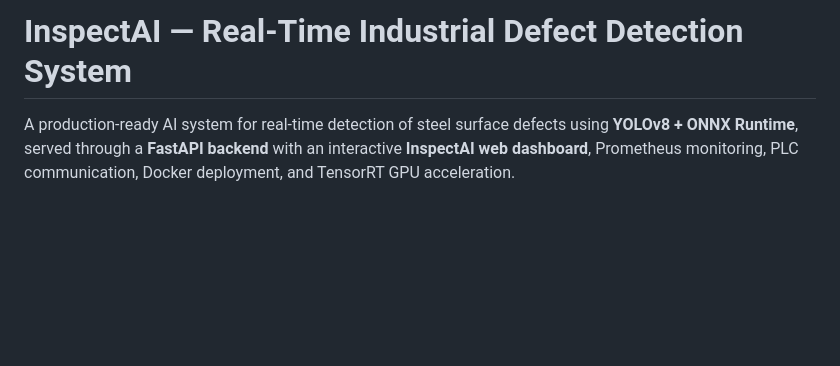
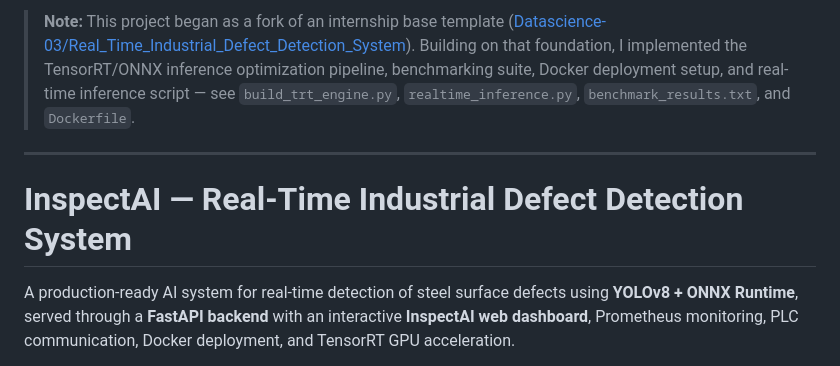
Before and after one commit to Datascience-03/Real_Time_Industrial_Defect_Detection_System, a Markdown page: README.md, the part around the change. GitHub-like rendering; blank space fills up the shorter version.

Commit message:
Revise README with project details and fork note
Updated project description and added note about the fork.

```diff
--- a/README.md
+++ b/README.md
@@ -1,4 +1,12 @@
-# InspectAI — Real-Time Industrial Defect Detection System
+> **Note:** This project began as a fork of an internship base template
+> ([Datascience-03/Real_Time_Industrial_Defect_Detection_System](https://github.com/Datascience-03/Real_Time_Industrial_Defect_Detection_System)).
+> Building on that foundation, I implemented the TensorRT/ONNX inference
+> optimization pipeline, benchmarking suite, Docker deployment setup, and
+> real-time inference script — see `build_trt_engine.py`,
+> `realtime_inference.py`, `benchmark_results.txt`, and `Dockerfile`.
+
+---
+ # InspectAI — Real-Time Industrial Defect Detection System
 
 A production-ready AI system for real-time detection of steel surface defects using **YOLOv8 + ONNX Runtime**, served through a **FastAPI backend** with an interactive **InspectAI web dashboard**, Prometheus monitoring, PLC communication, Docker deployment, and TensorRT GPU acceleration.
 
```
